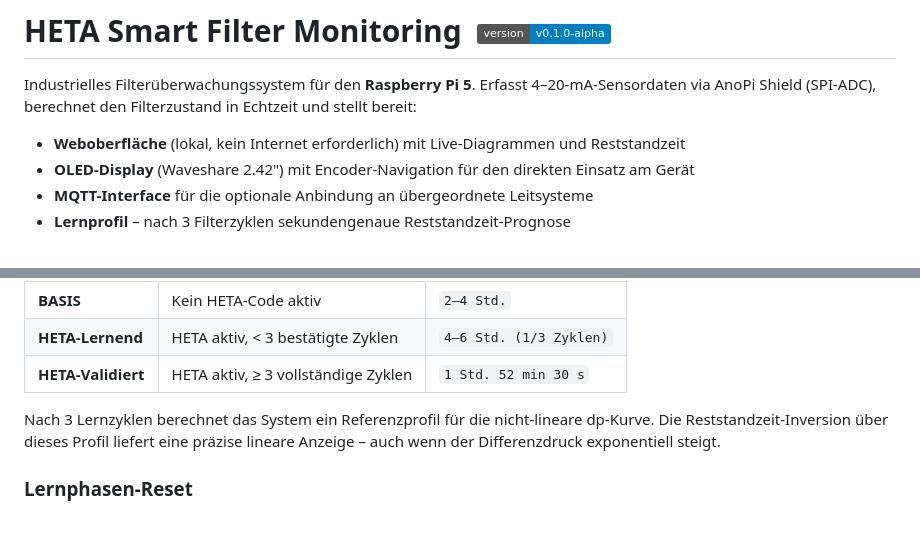
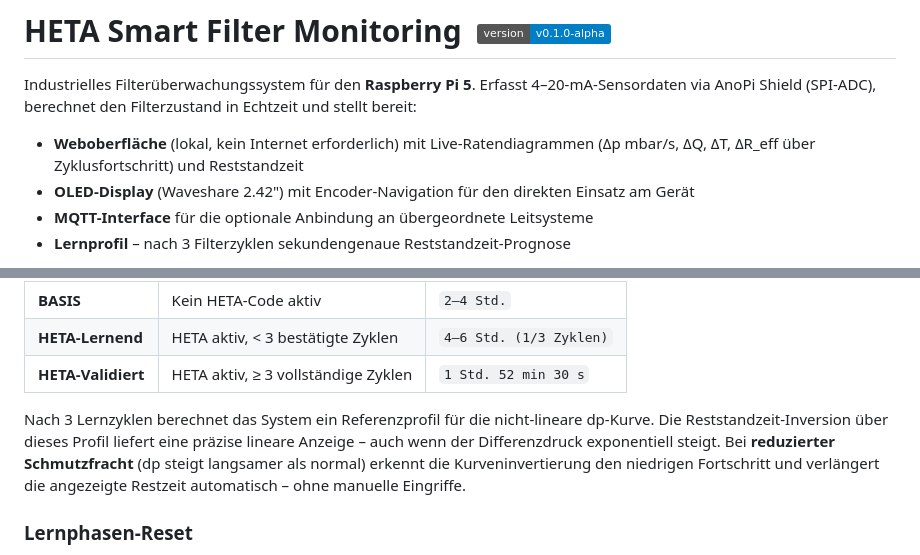
Before and after one commit to aracon30/HETA_Smart_Filter_Monitoring, a Markdown page: README.md, 2 parts joined by grey strips. GitHub-like rendering; badges without logos; blank space fills up the shorter version.

```diff
--- a/README.md
+++ b/README.md
@@ -3,7 +3,7 @@
 Industrielles Filterüberwachungssystem für den **Raspberry Pi 5**. Erfasst 4–20-mA-Sensordaten
 via AnoPi Shield (SPI-ADC), berechnet den Filterzustand in Echtzeit und stellt bereit:
 
-- **Weboberfläche** (lokal, kein Internet erforderlich) mit Live-Diagrammen und Reststandzeit
+- **Weboberfläche** (lokal, kein Internet erforderlich) mit Live-Ratendiagrammen (Δp mbar/s, ΔQ, ΔT, ΔR_eff über Zyklusfortschritt) und Reststandzeit
 - **OLED-Display** (Waveshare 2.42") mit Encoder-Navigation für den direkten Einsatz am Gerät
 - **MQTT-Interface** für die optionale Anbindung an übergeordnete Leitsysteme
 - **Lernprofil** – nach 3 Filterzyklen sekundengenaue Reststandzeit-Prognose
@@ -177,6 +177,9 @@ Das System passt die Reststandzeit-Anzeige automatisch an das verfügbare Wissen
 Nach 3 Lernzyklen berechnet das System ein Referenzprofil für die nicht-lineare
 dp-Kurve. Die Reststandzeit-Inversion über dieses Profil liefert eine
 präzise lineare Anzeige – auch wenn der Differenzdruck exponentiell steigt.
+Bei **reduzierter Schmutzfracht** (dp steigt langsamer als normal) erkennt die
+Kurveninvertierung den niedrigen Fortschritt und verlängert die angezeigte Restzeit
+automatisch – ohne manuelle Eingriffe.
 
 ### Lernphasen-Reset
 
```
Also changed, not shown: docs/benutzerhandbuch.md (+25 -5 lines), docs/software_architecture.md (+59 -3 lines).
